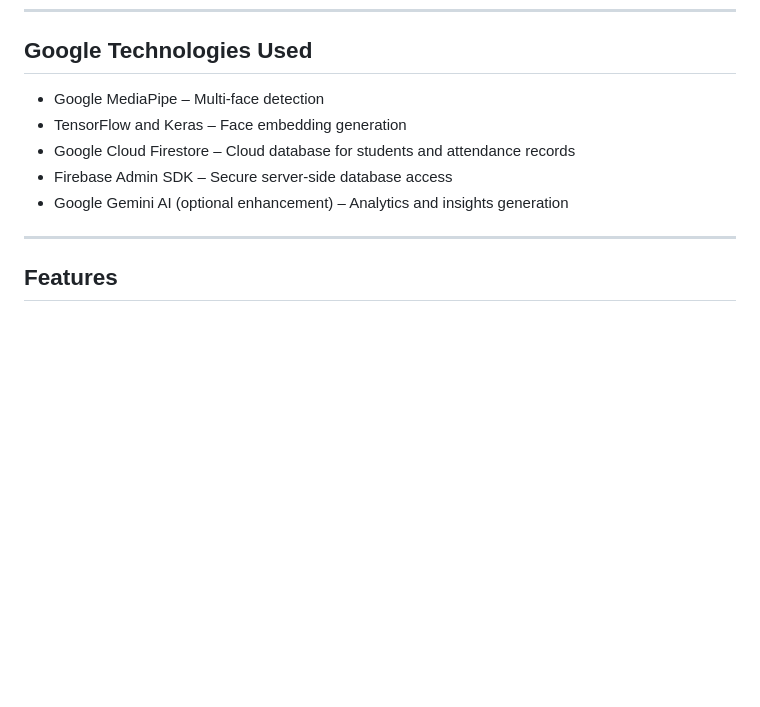
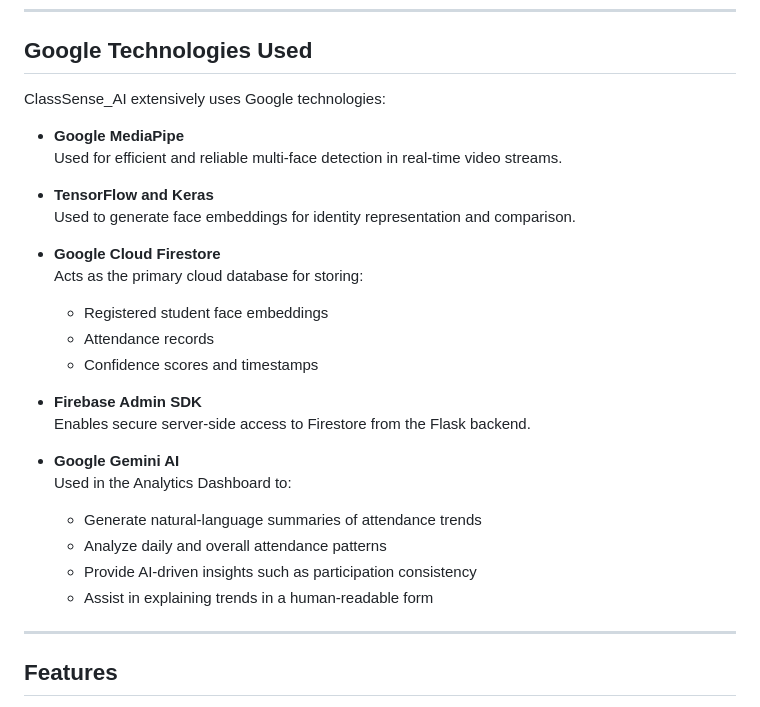
Before and after one commit to msaimanish/ClassSense_AI, a Markdown page: README.md, the part around the change. GitHub-like rendering; blank space fills up the shorter version.

Commit message:
UI updates

```diff
--- a/README.md
+++ b/README.md
@@ -38,11 +38,29 @@ No retraining is required when new students are added.
 
 ## Google Technologies Used
 
-- Google MediaPipe – Multi-face detection
-- TensorFlow and Keras – Face embedding generation
-- Google Cloud Firestore – Cloud database for students and attendance records
-- Firebase Admin SDK – Secure server-side database access
-- Google Gemini AI (optional enhancement) – Analytics and insights generation
+ClassSense_AI extensively uses Google technologies:
+
+- **Google MediaPipe**
+  Used for efficient and reliable multi-face detection in real-time video streams.
+
+- **TensorFlow and Keras**
+  Used to generate face embeddings for identity representation and comparison.
+
+- **Google Cloud Firestore**
+  Acts as the primary cloud database for storing:
+  - Registered student face embeddings
+  - Attendance records
+  - Confidence scores and timestamps
+
+- **Firebase Admin SDK**
+  Enables secure server-side access to Firestore from the Flask backend.
+
+- **Google Gemini AI**
+  Used in the Analytics Dashboard to:
+  - Generate natural-language summaries of attendance trends
+  - Analyze daily and overall attendance patterns
+  - Provide AI-driven insights such as participation consistency
+  - Assist in explaining trends in a human-readable form
 
 ---
 
```
